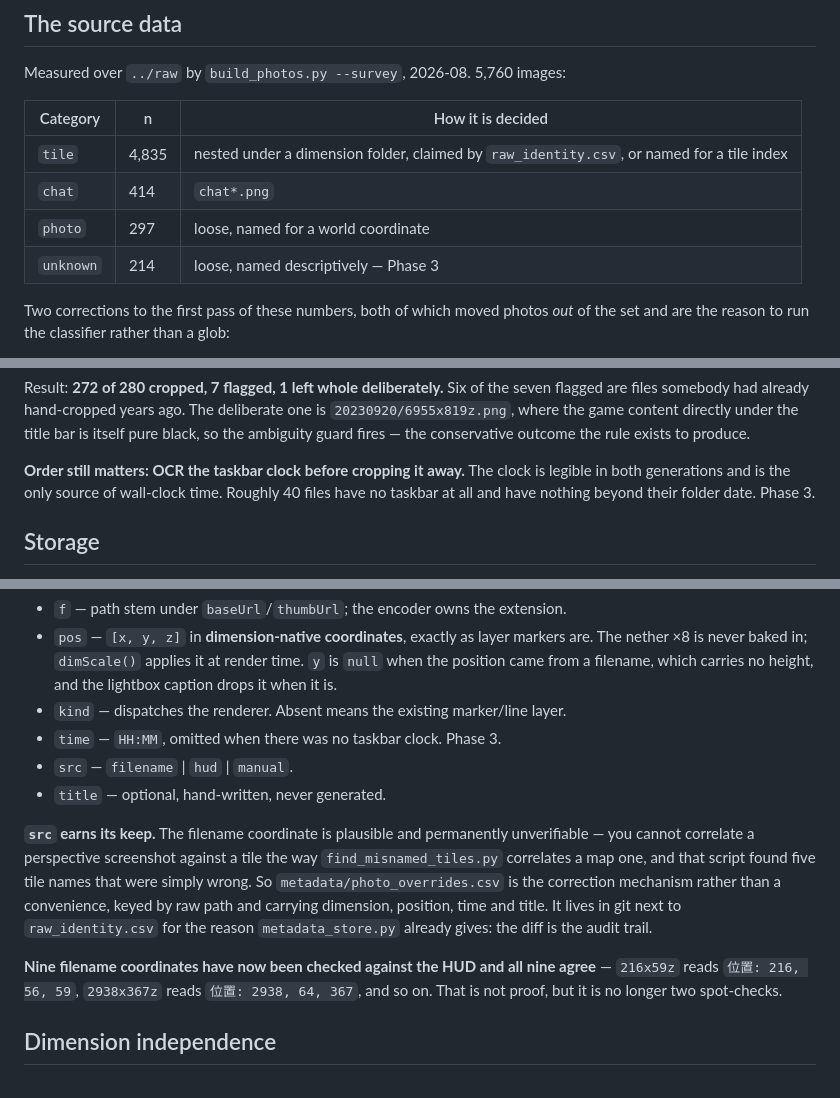
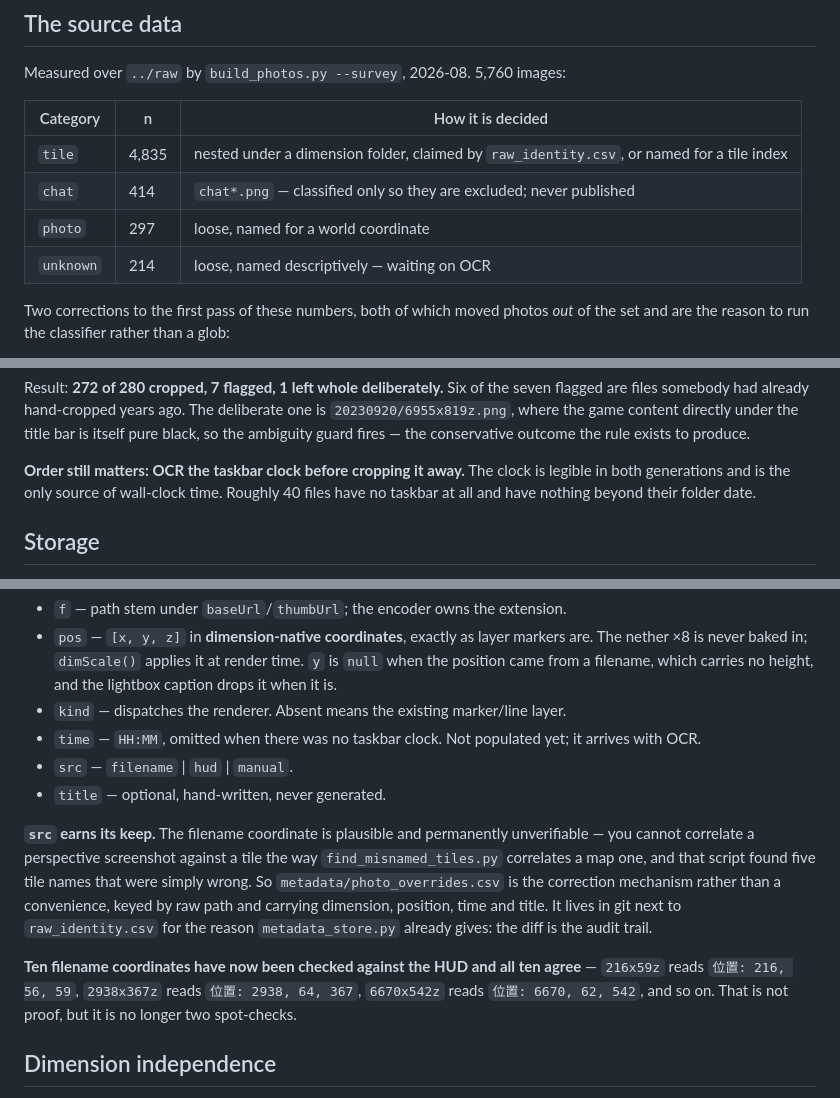
Before and after one commit to oatmeal/my-chizu, a Markdown page: PLAN_PHOTOS.md, 3 parts joined by grey strips. Drawn GitHub-style.

```diff
--- a/PLAN_PHOTOS.md
+++ b/PLAN_PHOTOS.md
@@ -37,9 +43,9 @@ Measured over `../raw` by `build_photos.py --survey`, 2026-08. 5,760 images:
 | Category | n | How it is decided |
 |---|---|---|
 | `tile` | 4,835 | nested under a dimension folder, claimed by `raw_identity.csv`, or named for a tile index |
-| `chat` | 414 | `chat*.png` |
+| `chat` | 414 | `chat*.png` — classified only so they are excluded; never published |
 | `photo` | 297 | loose, named for a world coordinate |
-| `unknown` | 214 | loose, named descriptively — Phase 3 |
+| `unknown` | 214 | loose, named descriptively — waiting on OCR |
 
 Two corrections to the first pass of these numbers, both of which moved photos
 *out* of the set and are the reason to run the classifier rather than a glob:
@@ -126,7 +132,7 @@ conservative outcome the rule exists to produce.
 **Order still matters: OCR the taskbar clock before cropping it away.** The
 clock is legible in both generations and is the only source of wall-clock time.
 Roughly 40 files have no taskbar at all and have nothing beyond their folder
-date. Phase 3.
+date.
 
 ## Storage
 
@@ -192,7 +238,8 @@ a string id yields `NaN`.
   render time. `y` is `null` when the position came from a filename, which
   carries no height, and the lightbox caption drops it when it is.
 - `kind` — dispatches the renderer. Absent means the existing marker/line layer.
-- `time` — `HH:MM`, omitted when there was no taskbar clock. Phase 3.
+- `time` — `HH:MM`, omitted when there was no taskbar clock. Not populated
+  yet; it arrives with OCR.
 - `src` — `filename` | `hud` | `manual`.
 - `title` — optional, hand-written, never generated.
 
@@ -204,9 +251,9 @@ correction mechanism rather than a convenience, keyed by raw path and carrying
 dimension, position, time and title. It lives in git next to `raw_identity.csv`
 for the reason `metadata_store.py` already gives: the diff is the audit trail.
 
-**Nine filename coordinates have now been checked against the HUD and all nine
+**Ten filename coordinates have now been checked against the HUD and all ten
 agree** — `216x59z` reads `位置: 216, 56, 59`, `2938x367z` reads
-`位置: 2938, 64, 367`, and so on. That is not proof, but it is no longer two
+`位置: 2938, 64, 367`, `6670x542z` reads `位置: 6670, 62, 542`, and so on. That is not proof, but it is no longer two
 spot-checks.
 
 ## Dimension independence
```
Also changed, not shown: other parts of PLAN_PHOTOS.md (+116 -14 lines), TODO.md (+3 -1 lines).
